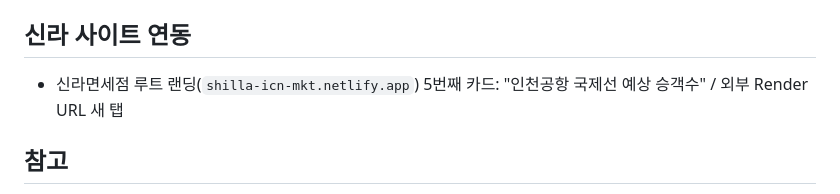
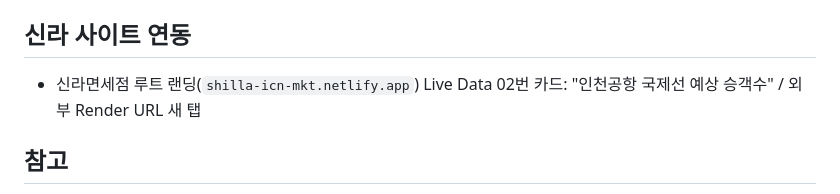
Before and after one commit to jongho1972/icn-pax-congestion, a Markdown page: CLAUDE.md, the part around the change. Drawn GitHub-style.

Commit message:
docs: 신라 랜딩 카드 위치 표기 정정 (5번째 → Live Data 02번)
Co-Authored-By: Claude Opus 4.7 (1M context) <noreply@anthropic.com>

```diff
--- a/CLAUDE.md
+++ b/CLAUDE.md
@@ -116,7 +116,7 @@ uvicorn main:app --reload --port 8000
 
 ## 신라 사이트 연동
 
-- 신라면세점 루트 랜딩(`shilla-icn-mkt.netlify.app`) 5번째 카드: "인천공항 국제선 예상 승객수" / 외부 Render URL 새 탭
+- 신라면세점 루트 랜딩(`shilla-icn-mkt.netlify.app`) Live Data 02번 카드: "인천공항 국제선 예상 승객수" / 외부 Render URL 새 탭
 
 ## 참고
 
```
